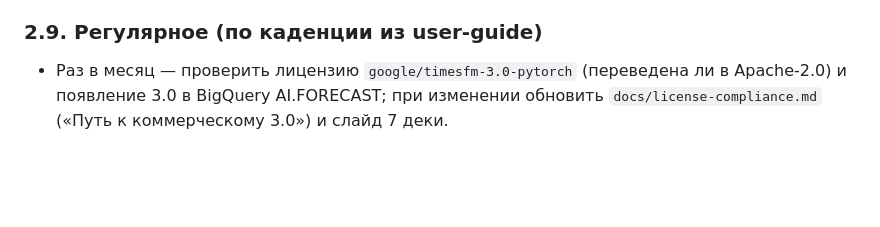
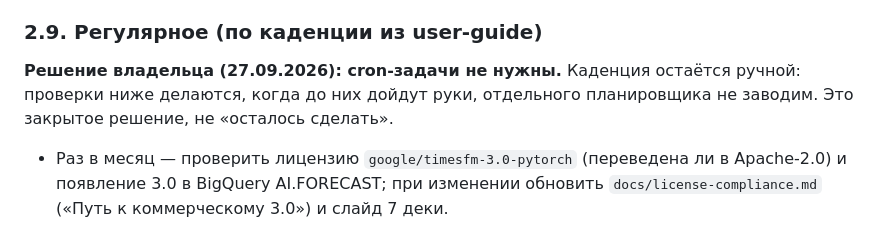
Before and after one commit to Osmosy/vector-prediction, a Markdown page: docs/agent-tasks.md, the part around the change. GitHub-like rendering; blank space fills up the shorter version.

Commit message:
docs(agent-tasks): 2.9 — каденция ручная, cron не заводим
Решение владельца от 27.09.2026: cron-задачи для месячной каденции не нужны.
В плане 2.9 выглядел как «осталось сделать», хотя вопрос был про способ
оформления, а не про сам факт проверки. Зафиксировано явно: каденция остаётся
ручной (лицензия TimesFM 3.0 + повтор бенчмарка 2.1), планировщика нет.

Проверки: validate_docs 9 проверок / 0 ошибок, тесты validate_docs OK.

```diff
--- a/docs/agent-tasks.md
+++ b/docs/agent-tasks.md
@@ -323,6 +323,10 @@ python3 -m compileall -q scripts docs/deck-prediction.py
 
 ### 2.9. Регулярное (по каденции из user-guide)
 
+**Решение владельца (27.09.2026): cron-задачи не нужны.** Каденция остаётся
+ручной: проверки ниже делаются, когда до них дойдут руки, отдельного
+планировщика не заводим. Это закрытое решение, не «осталось сделать».
+
 - Раз в месяц — проверить лицензию `google/timesfm-3.0-pytorch` (переведена ли
   в Apache-2.0) и появление 3.0 в BigQuery AI.FORECAST; при изменении обновить
   `docs/license-compliance.md` («Путь к коммерческому 3.0») и слайд 7 деки.
```
